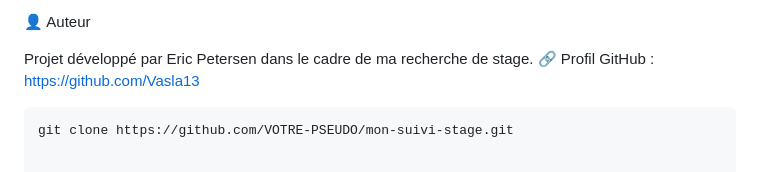
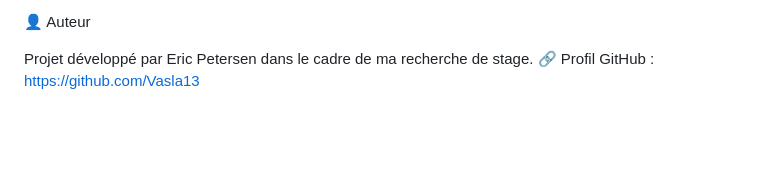
Before and after one commit to Vasla13/mon-suivi-stage, a Markdown page: README.md, the part around the change. GitHub-like rendering; blank space fills up the shorter version.

Commit message:
Remove git clone command from README
Removed example git clone command from README.

````diff
--- a/README.md
+++ b/README.md
@@ -139,6 +139,3 @@ service cloud.firestore {
 
 Projet développé par Eric Petersen dans le cadre de ma recherche de stage.
 🔗 Profil GitHub : https://github.com/Vasla13
-
-```bash
-git clone https://github.com/VOTRE-PSEUDO/mon-suivi-stage.git
````
